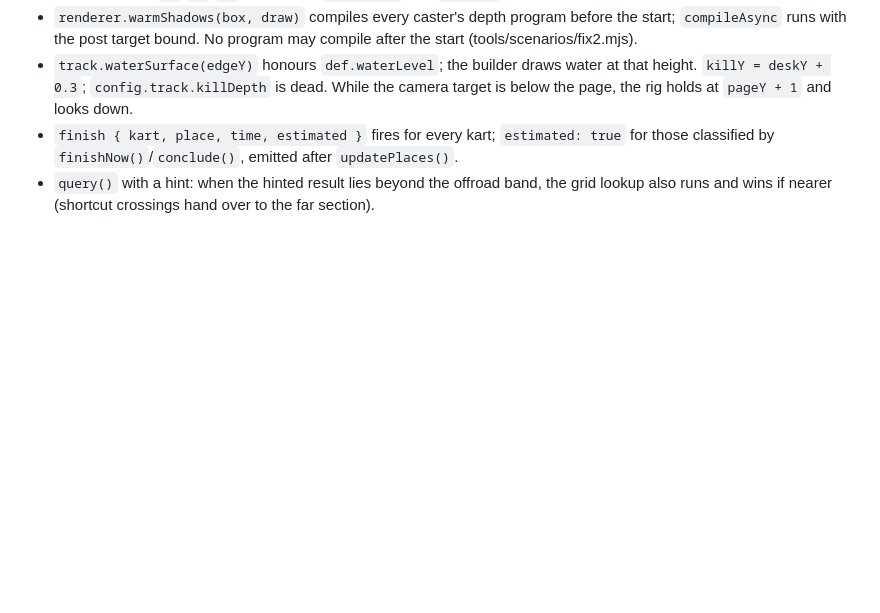
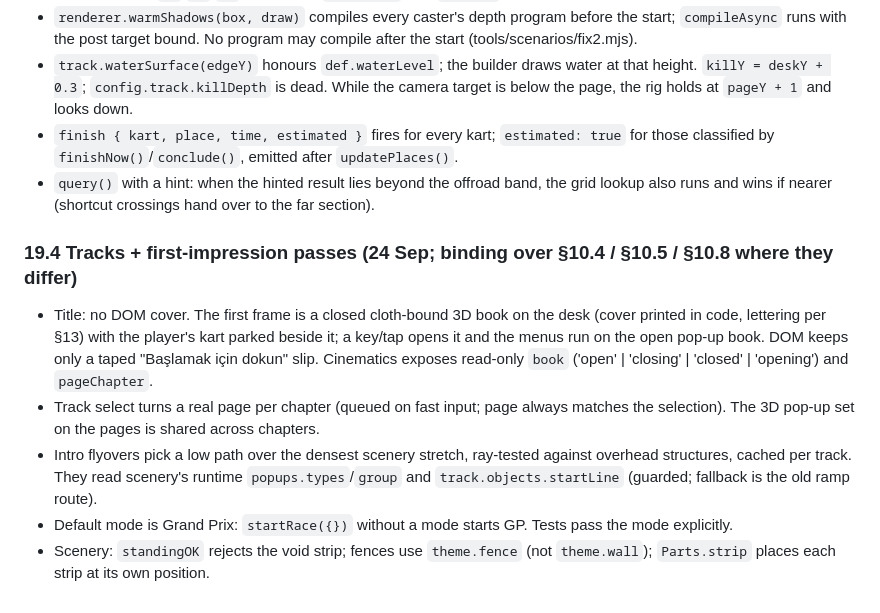
Before and after one commit to BurakErdemci/kagit-kart, a Markdown page: ARCHITECTURE.md, the part around the change. GitHub-like rendering; blank space fills up the shorter version.

Commit message:
Contract: §19.4 tracks and first-impression amendments

```diff
--- a/ARCHITECTURE.md
+++ b/ARCHITECTURE.md
@@ -814,3 +814,10 @@ answers to it:
 - `track.waterSurface(edgeY)` honours `def.waterLevel`; the builder draws water at that height. `killY = deskY + 0.3`; `config.track.killDepth` is dead. While the camera target is below the page, the rig holds at `pageY + 1` and looks down.
 - `finish { kart, place, time, estimated }` fires for every kart; `estimated: true` for those classified by `finishNow()`/`conclude()`, emitted after `updatePlaces()`.
 - `query()` with a hint: when the hinted result lies beyond the offroad band, the grid lookup also runs and wins if nearer (shortcut crossings hand over to the far section).
+
+### 19.4 Tracks + first-impression passes (24 Sep; binding over §10.4 / §10.5 / §10.8 where they differ)
+- Title: no DOM cover. The first frame is a closed cloth-bound 3D book on the desk (cover printed in code, lettering per §13) with the player's kart parked beside it; a key/tap opens it and the menus run on the open pop-up book. DOM keeps only a taped "Başlamak için dokun" slip. Cinematics exposes read-only `book` ('open' | 'closing' | 'closed' | 'opening') and `pageChapter`.
+- Track select turns a real page per chapter (queued on fast input; page always matches the selection). The 3D pop-up set on the pages is shared across chapters.
+- Intro flyovers pick a low path over the densest scenery stretch, ray-tested against overhead structures, cached per track. They read scenery's runtime `popups.types`/`group` and `track.objects.startLine` (guarded; fallback is the old ramp route).
+- Default mode is Grand Prix: `startRace({})` without a mode starts GP. Tests pass the mode explicitly.
+- Scenery: `standingOK` rejects the void strip; fences use `theme.fence` (not `theme.wall`); `Parts.strip` places each strip at its own position.
```
